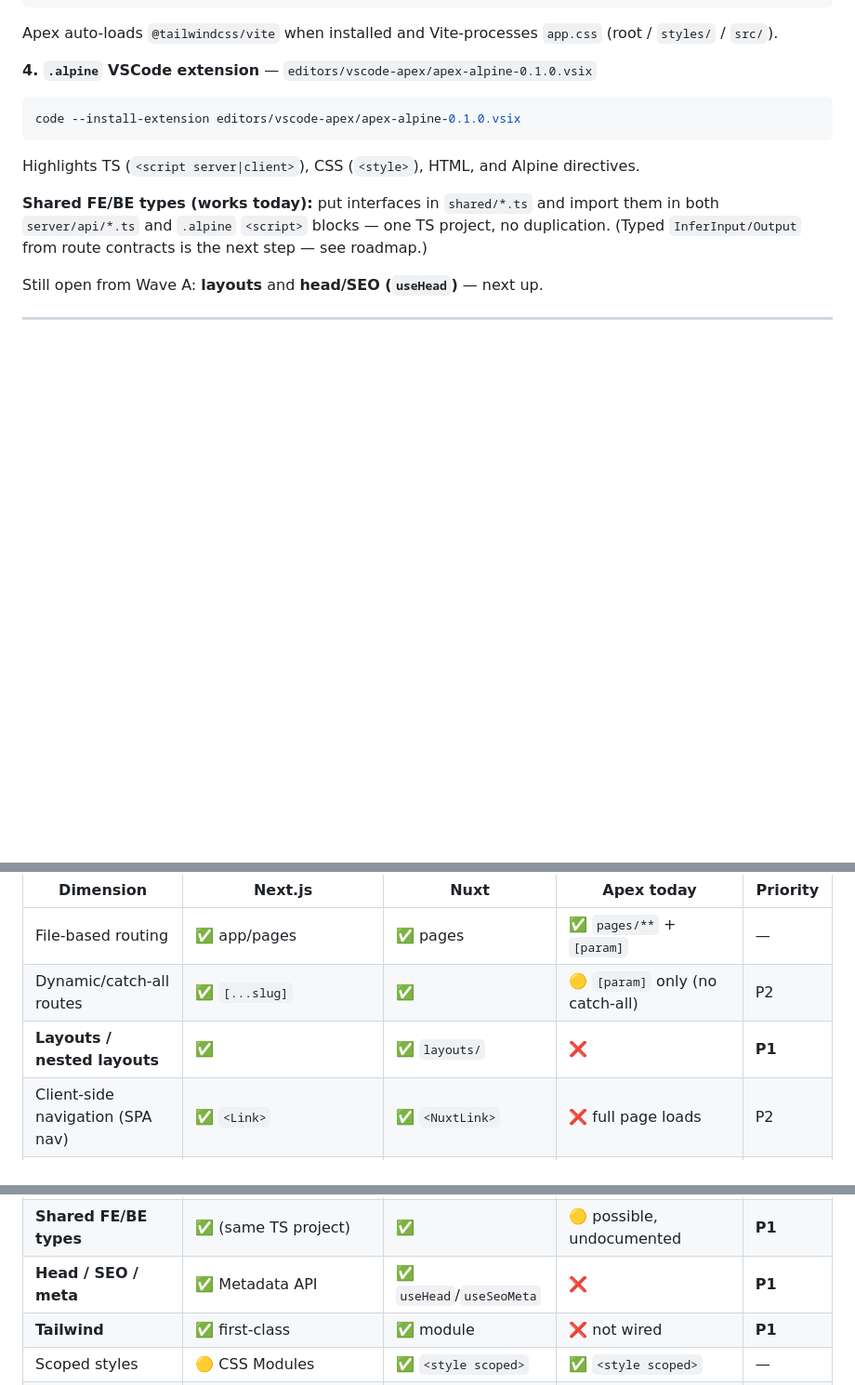
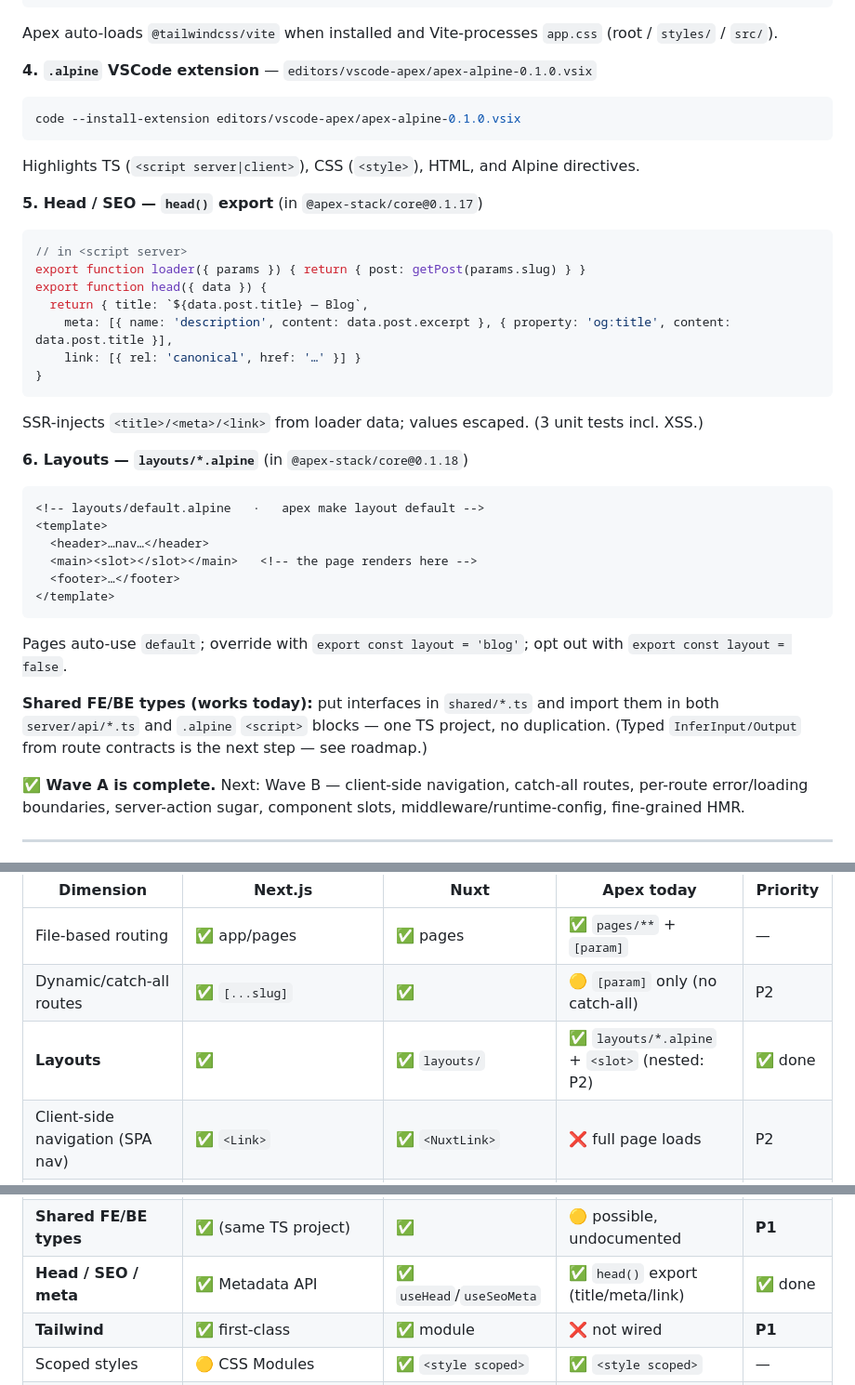
Before and after one commit to andrecorugda/apexjs, a Markdown page: GAPS_VS_NEXT_NUXT.md, 3 parts joined by grey strips. Shown at 93% size. Rendered like a GitHub page; blank space fills up the shorter version.

Commit message:
docs: mark Wave A complete (head + layouts shipped); matrix + roadmap updated

````diff
--- a/GAPS_VS_NEXT_NUXT.md
+++ b/GAPS_VS_NEXT_NUXT.md
@@ -47,11 +47,35 @@ code --install-extension editors/vscode-apex/apex-alpine-0.1.0.vsix
 ```
 Highlights TS (`<script server|client>`), CSS (`<style>`), HTML, and Alpine directives.
 
+**5. Head / SEO — `head()` export** (in `@apex-stack/core@0.1.17`)
+```ts
+// in <script server>
+export function loader({ params }) { return { post: getPost(params.slug) } }
+export function head({ data }) {
+  return { title: `${data.post.title} — Blog`,
+    meta: [{ name: 'description', content: data.post.excerpt }, { property: 'og:title', content: data.post.title }],
+    link: [{ rel: 'canonical', href: '…' }] }
+}
+```
+SSR-injects `<title>/<meta>/<link>` from loader data; values escaped. (3 unit tests incl. XSS.)
+
+**6. Layouts — `layouts/*.alpine`** (in `@apex-stack/core@0.1.18`)
+```html
+<!-- layouts/default.alpine   ·   apex make layout default -->
+<template>
+  <header>…nav…</header>
+  <main><slot></slot></main>   <!-- the page renders here -->
+  <footer>…</footer>
+</template>
+```
+Pages auto-use `default`; override with `export const layout = 'blog'`; opt out with `export const layout = false`.
+
 **Shared FE/BE types (works today):** put interfaces in `shared/*.ts` and import them in both
 `server/api/*.ts` and `.alpine` `<script>` blocks — one TS project, no duplication. (Typed
 `InferInput/Output` from route contracts is the next step — see roadmap.)
 
-Still open from Wave A: **layouts** and **head/SEO (`useHead`)** — next up.
+**✅ Wave A is complete.** Next: Wave B — client-side navigation, catch-all routes, per-route
+error/loading boundaries, server-action sugar, component slots, middleware/runtime-config, fine-grained HMR.
 
 ---
 
@@ -83,7 +107,7 @@ Legend: ✅ have · 🟡 partial · ❌ gap
 |---|---|---|---|---|
 | File-based routing | ✅ app/pages | ✅ pages | ✅ `pages/**` + `[param]` | — |
 | Dynamic/catch-all routes | ✅ `[...slug]` | ✅ | 🟡 `[param]` only (no catch-all) | P2 |
-| **Layouts / nested layouts** | ✅ | ✅ `layouts/` | ❌ | **P1** |
+| **Layouts** | ✅ | ✅ `layouts/` | ✅ `layouts/*.alpine` + `<slot>` (nested: P2) | ✅ done |
 | Client-side navigation (SPA nav) | ✅ `<Link>` | ✅ `<NuxtLink>` | ❌ full page loads | P2 |
 | Loading / error boundaries | ✅ | ✅ | 🟡 dev error page ✅, no per-route boundary | P2 |
 | Server data loading | ✅ RSC/`getServerSideProps` | ✅ `useAsyncData` | ✅ `loader()` | — |
@@ -93,7 +117,7 @@ Legend: ✅ have · 🟡 partial · ❌ gap
 | Typed API routes | ✅ route handlers | ✅ server routes | ✅ `defineApexRoute` (+ MCP!) | — |
 | Data/ORM layer | 🟡 (bring your own) | 🟡 (Nitro + bring your own) | ✅ `defineResource` (REST+MCP) | — |
 | **Shared FE/BE types** | ✅ (same TS project) | ✅ | 🟡 possible, undocumented | **P1** |
-| **Head / SEO / meta** | ✅ Metadata API | ✅ `useHead`/`useSeoMeta` | ❌ | **P1** |
+| **Head / SEO / meta** | ✅ Metadata API | ✅ `useHead`/`useSeoMeta` | ✅ `head()` export (title/meta/link) | ✅ done |
 | **Tailwind** | ✅ first-class | ✅ module | ❌ not wired | **P1** |
 | Scoped styles | 🟡 CSS Modules | ✅ `<style scoped>` | ✅ `<style scoped>` | — |
 | Global/shared styles | ✅ | ✅ | 🟡 works (import css) undocumented | P2 |
````
